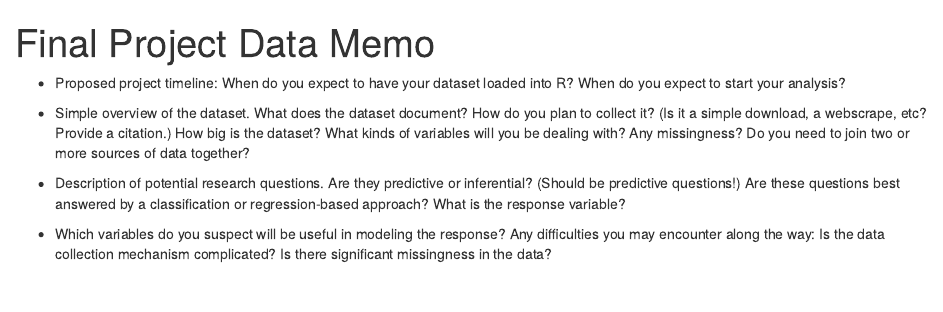
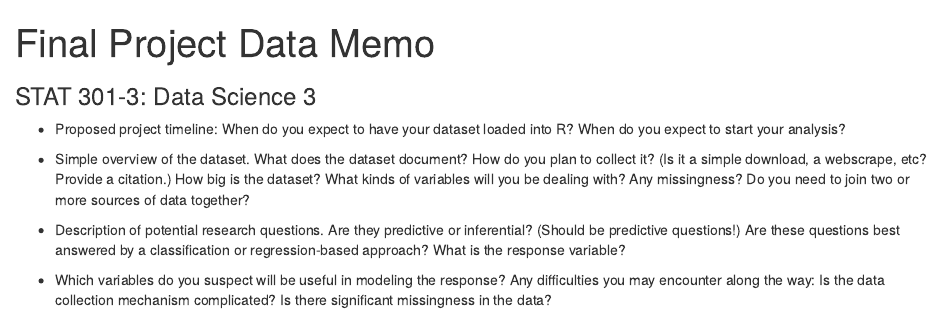
Before and after one commit to STAT301III/final-project-hejhej, an R Markdown document (data_memo.Rmd): the page in a window 1100 px wide, from its top. The pictures show the output file data_memo.html that the author committed with the source, opened offline.

Commit message:
added subtitle

```diff
--- a/data_memo.Rmd
+++ b/data_memo.Rmd
@@ -1,5 +1,6 @@
 ---
 title: "Final Project Data Memo"
+subtitle: "STAT 301-3: Data Science 3"
 output: html_document
 ---
 
```
Also changed, not shown: data_memo.html.
